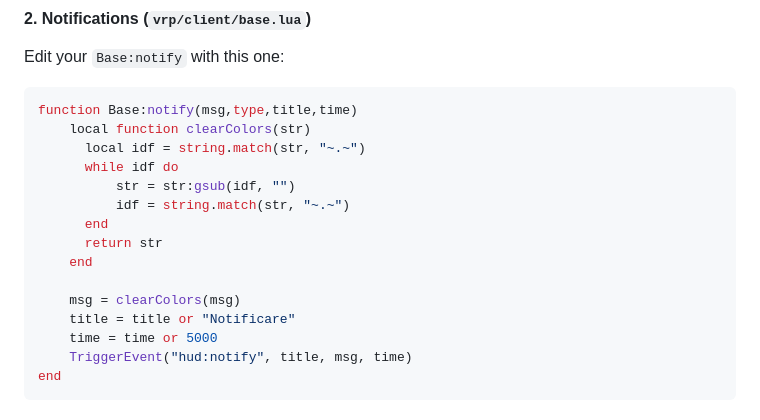
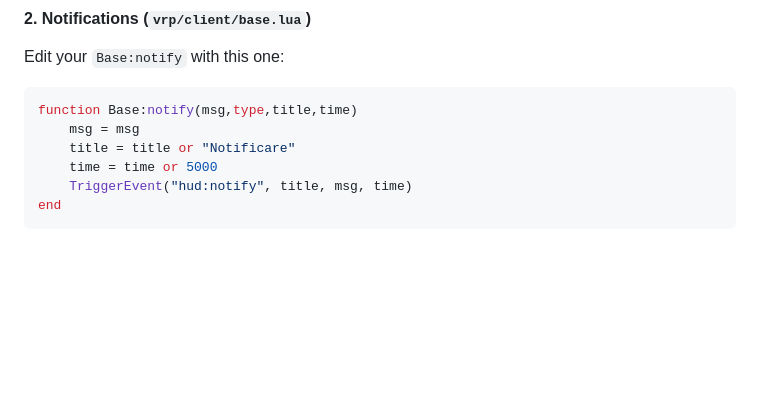
Before and after one commit to qUizo1/qz_ui, a Markdown page: README.md, the part around the change. Drawn GitHub-style; blank space fills up the shorter version.

````diff
--- a/README.md
+++ b/README.md
@@ -120,16 +120,7 @@ Edit your `Base:notify` with this one:
 
 ```lua
 function Base:notify(msg,type,title,time)
-    local function clearColors(str)
-      local idf = string.match(str, "~.~")
-      while idf do
-          str = str:gsub(idf, "")
-          idf = string.match(str, "~.~")
-      end
-      return str
-    end
-
-    msg = clearColors(msg)
+    msg = msg
     title = title or "Notificare"
     time = time or 5000
     TriggerEvent("hud:notify", title, msg, time)
````
